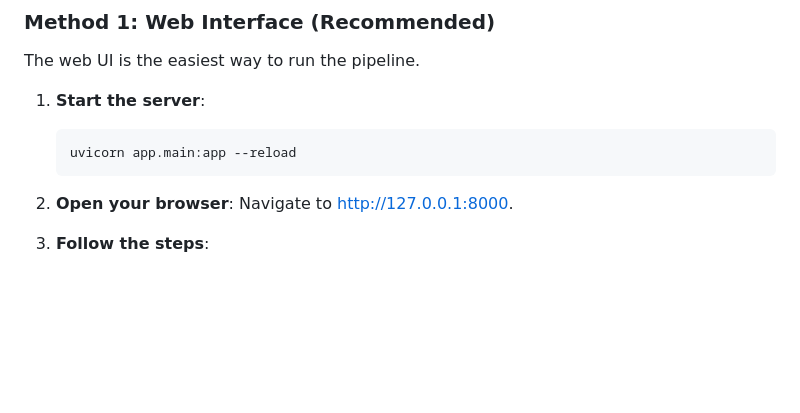
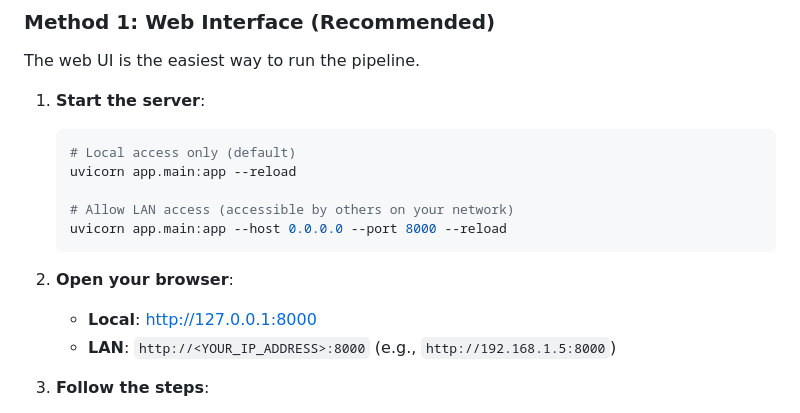
Before and after one commit to TerryZhang175/CrossPTM, a Markdown page: README.md, the part around the change. GitHub-like rendering; blank space fills up the shorter version.

Commit message:
more access

````diff
--- a/README.md
+++ b/README.md
@@ -49,9 +49,15 @@ The web UI is the easiest way to run the pipeline.
 
 1.  **Start the server**:
     ```bash
+    # Local access only (default)
     uvicorn app.main:app --reload
+
+    # Allow LAN access (accessible by others on your network)
+    uvicorn app.main:app --host 0.0.0.0 --port 8000 --reload
     ```
-2.  **Open your browser**: Navigate to [http://127.0.0.1:8000](http://127.0.0.1:8000).
+2.  **Open your browser**:
+    *   **Local**: [http://127.0.0.1:8000](http://127.0.0.1:8000)
+    *   **LAN**: `http://<YOUR_IP_ADDRESS>:8000` (e.g., `http://192.168.1.5:8000`)
 
 3.  **Follow the steps**:
     *   **Step 1**: Upload your Primary PTM file (CSV). Specify columns for UniProt ID and Site position.
````
